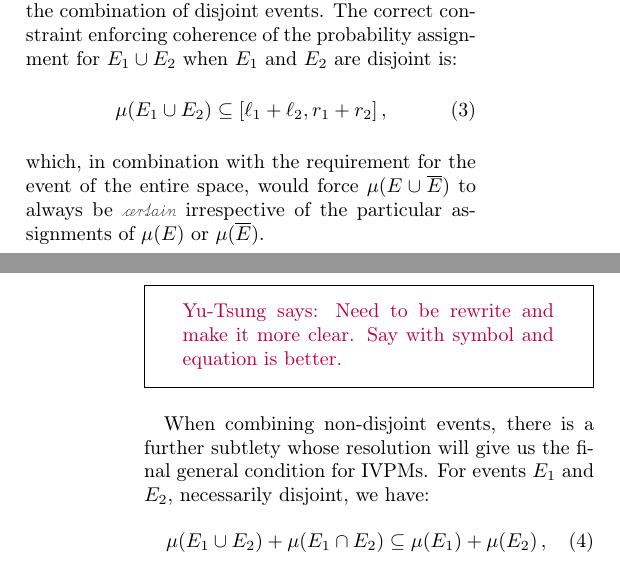
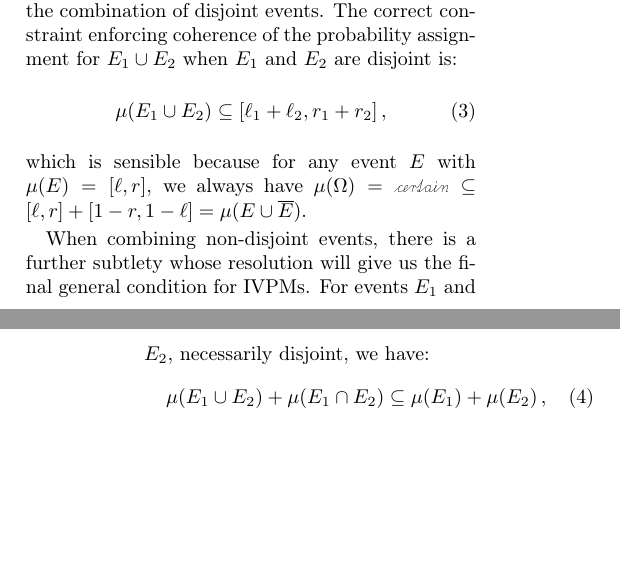
Before and after one commit to yuttai/Contextuality-and-Nonlocality-in-Discrete-Quantum-Theory, a LaTeX paper (prop_letter.tex): two parts of the columns of pages 3 and 4 of 11, joined at a grey line, cut so that both start at the same text, the shorter picture padded with empty space. Compiled offline with pdfLaTeX.

Commit message:
prop_letter.tex \section{Intervals of Uncertainty} Resolve a box...

```diff
--- a/prop_letter.tex
+++ b/prop_letter.tex
@@ -445,15 +445,11 @@ $E_1\cup E_2$ when $E_1$ and $E_2$ are disjoint is:
 \label{eq:disjoint}
 \mu(E_1\cup E_2) \subseteq [\ell_1+\ell_2,r_1+r_2]\,,
 \end{equation}
-which, in combination with the requirement for the event of the entire
-space, would force $\mu(E \cup \overline{E})$ to always be $\necess$
-irrespective of the particular assignments of $\mu(E)$
-or~$\mu(\overline{E})$.
+which is sensible because for any event $E$ with $\mu(E)=[\ell,r]$, we always
+have $\mu(\Omega)=\necess\subseteq[\ell,r]+[1-r,1-\ell]=\mu(E\cup\overline{E})$.
 %% Parallel arguments
 %% can be made interpreting $[\ell,r]$ as Gaussian width, but will be omitted as no
 %% essential new information seems to be introduced.
-\yutsung{Need to be rewrite and make it more clear. Say with symbol and
-equation is better.}
 
 When combining non-disjoint events, there is a further subtlety whose
 resolution will give us the final general condition for IVPMs. For
```
Also changed, not shown: prop_letter.tex (2 more changed lines).
